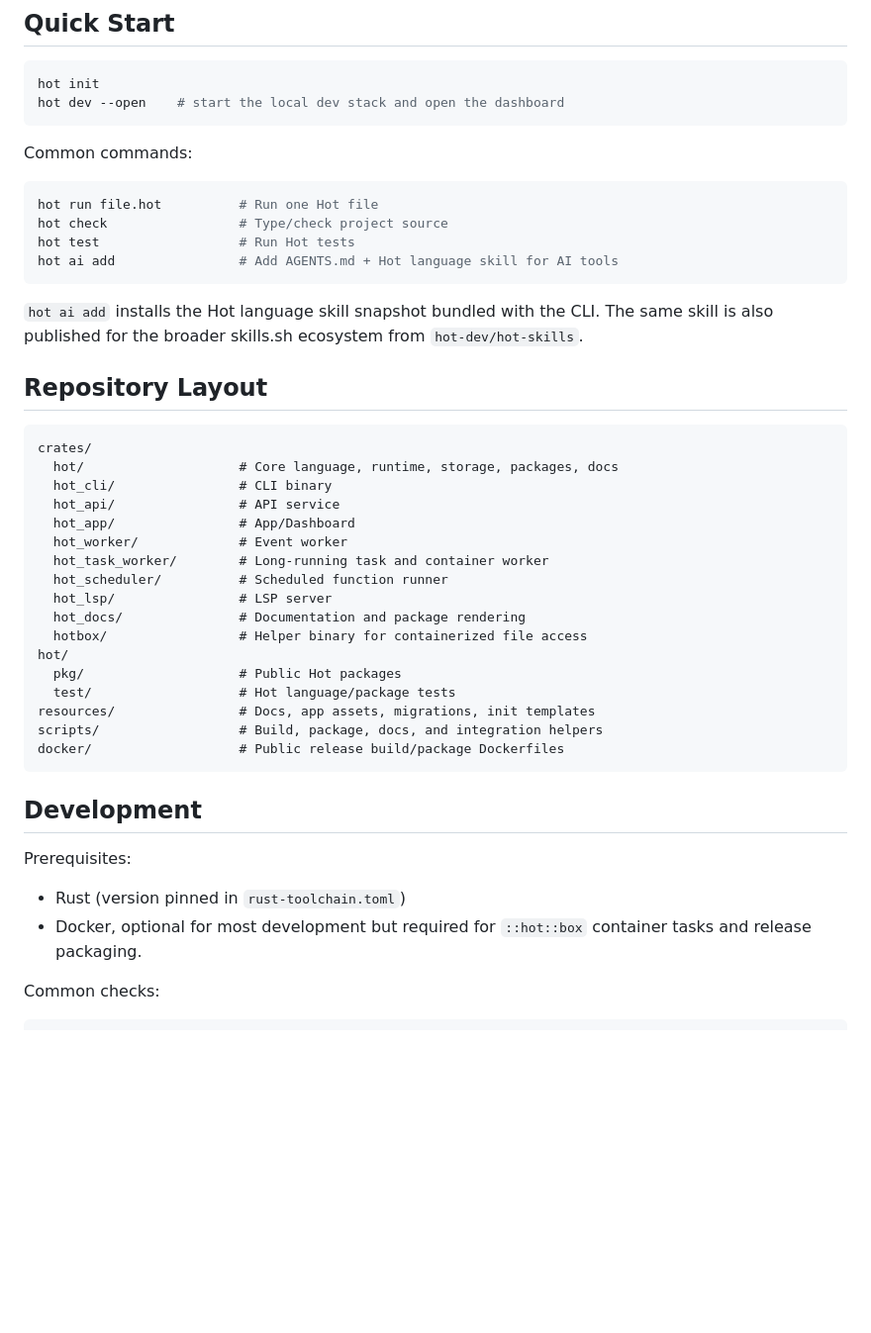
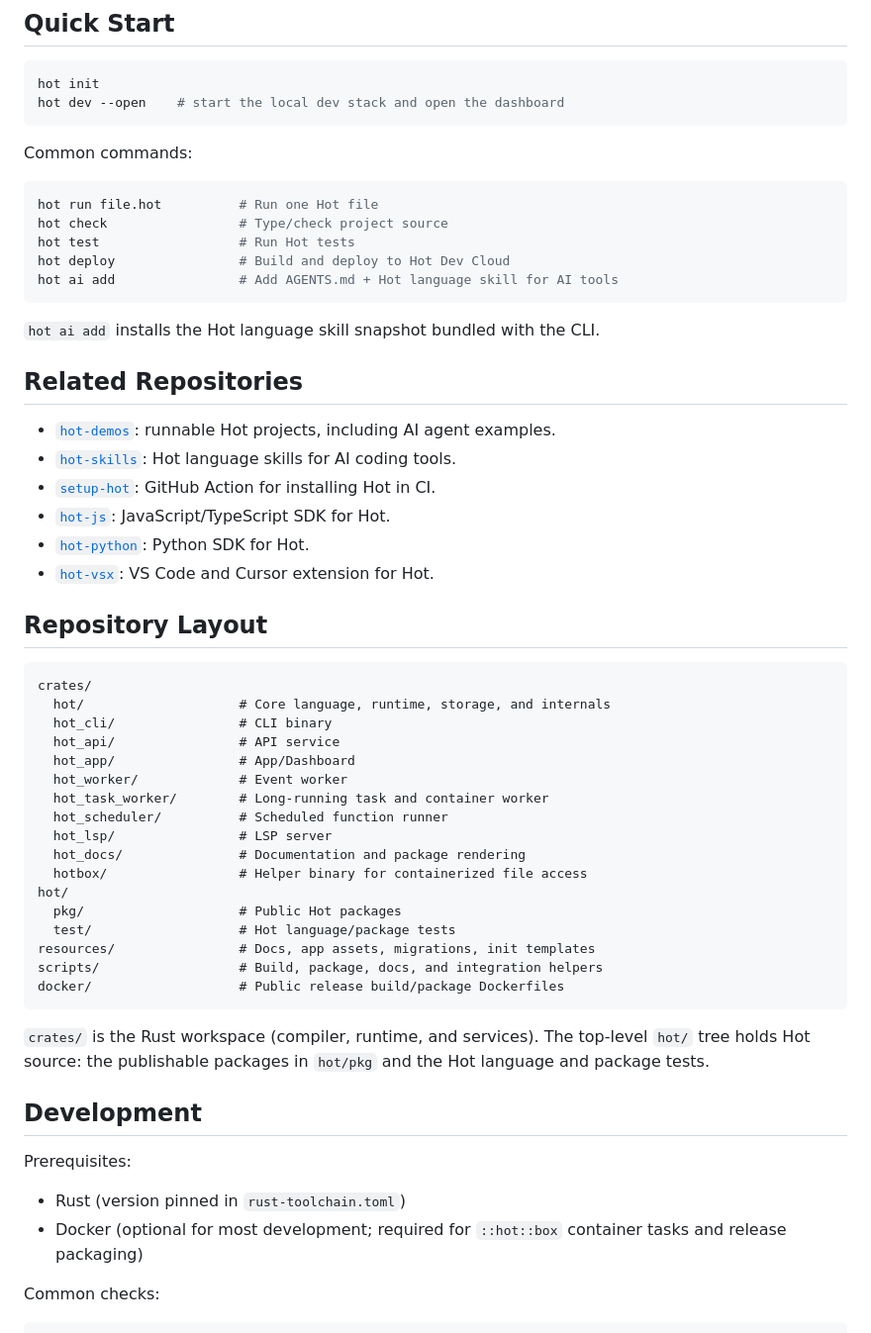
Before and after one commit to hot-dev/hot, a Markdown page: README.md, the part around one of its changes. Shown at 99% size. GitHub-like rendering; blank space fills up the shorter version.

````diff
--- a/README.md
+++ b/README.md
@@ -64,18 +108,31 @@ Common commands:
 hot run file.hot          # Run one Hot file
 hot check                 # Type/check project source
 hot test                  # Run Hot tests
+hot deploy                # Build and deploy to Hot Dev Cloud
 hot ai add                # Add AGENTS.md + Hot language skill for AI tools
 ```
 
-`hot ai add` installs the Hot language skill snapshot bundled with the CLI. The
-same skill is also published for the broader skills.sh ecosystem from
-`hot-dev/hot-skills`.
+`hot ai add` installs the Hot language skill snapshot bundled with the CLI.
+
+## Related Repositories
+
+- [`hot-demos`](https://github.com/hot-dev/hot-demos): runnable Hot projects,
+  including AI agent examples.
+- [`hot-skills`](https://github.com/hot-dev/hot-skills): Hot language skills for
+  AI coding tools.
+- [`setup-hot`](https://github.com/hot-dev/setup-hot): GitHub Action for
+  installing Hot in CI.
+- [`hot-js`](https://github.com/hot-dev/hot-js): JavaScript/TypeScript SDK for
+  Hot.
+- [`hot-python`](https://github.com/hot-dev/hot-python): Python SDK for Hot.
+- [`hot-vsx`](https://github.com/hot-dev/hot-vsx): VS Code and Cursor extension
+  for Hot.
 
 ## Repository Layout
 
 ```text
 crates/
-  hot/                    # Core language, runtime, storage, packages, docs
+  hot/                    # Core language, runtime, storage, and internals
   hot_cli/                # CLI binary
   hot_api/                # API service
   hot_app/                # App/Dashboard
@@ -93,13 +150,17 @@ scripts/                  # Build, package, docs, and integration helpers
 docker/                   # Public release build/package Dockerfiles
 ```
 
+`crates/` is the Rust workspace (compiler, runtime, and services). The top-level
+`hot/` tree holds Hot source: the publishable packages in `hot/pkg` and the Hot
+language and package tests.
+
 ## Development
 
 Prerequisites:
 
 - Rust (version pinned in `rust-toolchain.toml`)
-- Docker, optional for most development but required for `::hot::box` container
-  tasks and release packaging.
+- Docker (optional for most development; required for `::hot::box` container
+  tasks and release packaging)
 
 Common checks:
 
````
Also changed, not shown: other parts of README.md (+69 -40 lines).
